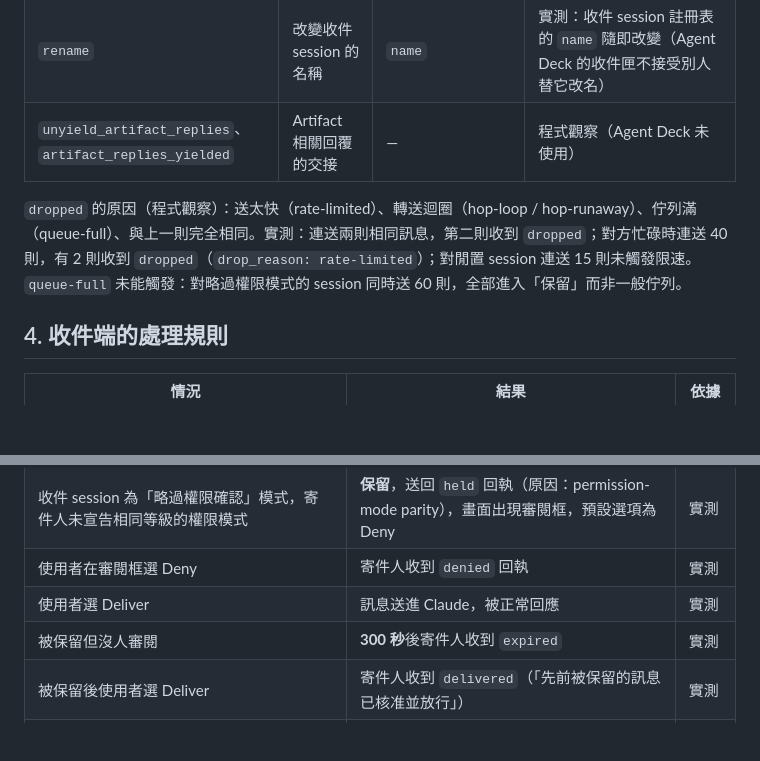
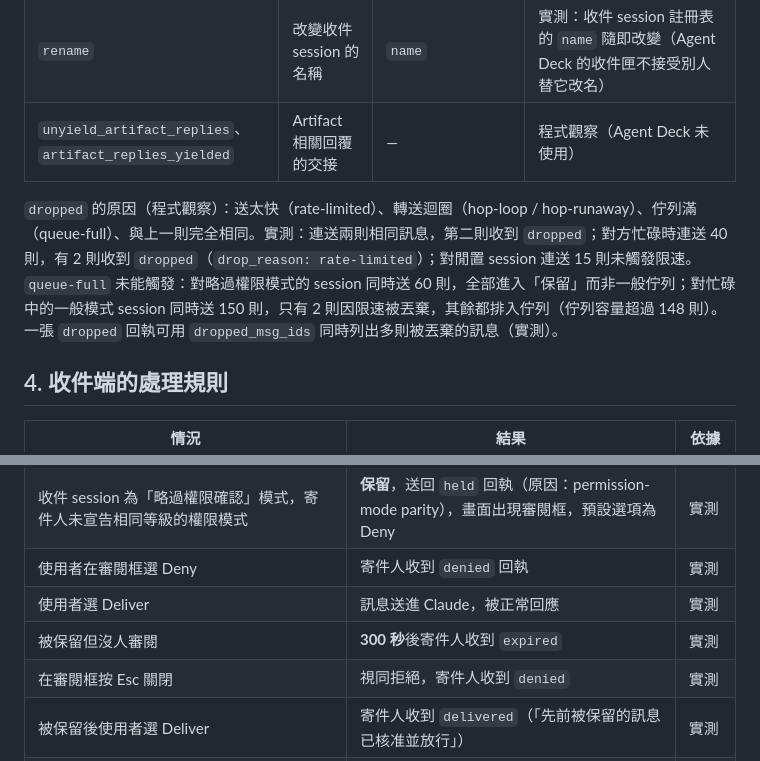
Before and after one commit to harry123180/agent-deck, a Markdown page: docs/claude-cross-session-protocol.md, 2 parts joined by grey strips. Rendered like a GitHub page; blank space fills up the shorter version.

Commit message:
Spec: queue capacity above 148, batched dropped receipts, Esc on review = denied
Co-Authored-By: Claude Opus 5.5 <noreply@anthropic.com>

```diff
--- a/docs/claude-cross-session-protocol.md
+++ b/docs/claude-cross-session-protocol.md
@@ -57,7 +57,7 @@
 | `rename` | 改變收件 session 的名稱 | `name` | 實測：收件 session 註冊表的 `name` 隨即改變（Agent Deck 的收件匣不接受別人替它改名） |
 | `unyield_artifact_replies`、`artifact_replies_yielded` | Artifact 相關回覆的交接 | — | 程式觀察（Agent Deck 未使用） |
 
-`dropped` 的原因（程式觀察）：送太快（rate-limited）、轉送迴圈（hop-loop / hop-runaway）、佇列滿（queue-full）、與上一則完全相同。實測：連送兩則相同訊息，第二則收到 `dropped`；對方忙碌時連送 40 則，有 2 則收到 `dropped`（`drop_reason: rate-limited`）；對閒置 session 連送 15 則未觸發限速。`queue-full` 未能觸發：對略過權限模式的 session 同時送 60 則，全部進入「保留」而非一般佇列。
+`dropped` 的原因（程式觀察）：送太快（rate-limited）、轉送迴圈（hop-loop / hop-runaway）、佇列滿（queue-full）、與上一則完全相同。實測：連送兩則相同訊息，第二則收到 `dropped`；對方忙碌時連送 40 則，有 2 則收到 `dropped`（`drop_reason: rate-limited`）；對閒置 session 連送 15 則未觸發限速。`queue-full` 未能觸發：對略過權限模式的 session 同時送 60 則，全部進入「保留」而非一般佇列；對忙碌中的一般模式 session 同時送 150 則，只有 2 則因限速被丟棄，其餘都排入佇列（佇列容量超過 148 則）。一張 `dropped` 回執可用 `dropped_msg_ids` 同時列出多則被丟棄的訊息（實測）。
 
 ## 4. 收件端的處理規則
 
@@ -68,6 +68,7 @@
 | 使用者在審閱框選 Deny | 寄件人收到 `denied` 回執 | 實測 |
 | 使用者選 Deliver | 訊息送進 Claude，被正常回應 | 實測 |
 | 被保留但沒人審閱 | **300 秒**後寄件人收到 `expired` | 實測 |
+| 在審閱框按 Esc 關閉 | 視同拒絕，寄件人收到 `denied` | 實測 |
 | 被保留後使用者選 Deliver | 寄件人收到 `delivered`（「先前被保留的訊息已核准並放行」） | 實測 |
 | 收件端設定 `crossSessionInbound: hold` | 訊息被保留；實測 7 分鐘內未過期（與上一列不同） | 實測 |
 | 使用者設定 `crossSessionInbound` | `accept` / `hold`；組織與專案層級的設定可強制 `hold` | 程式觀察 |
```
